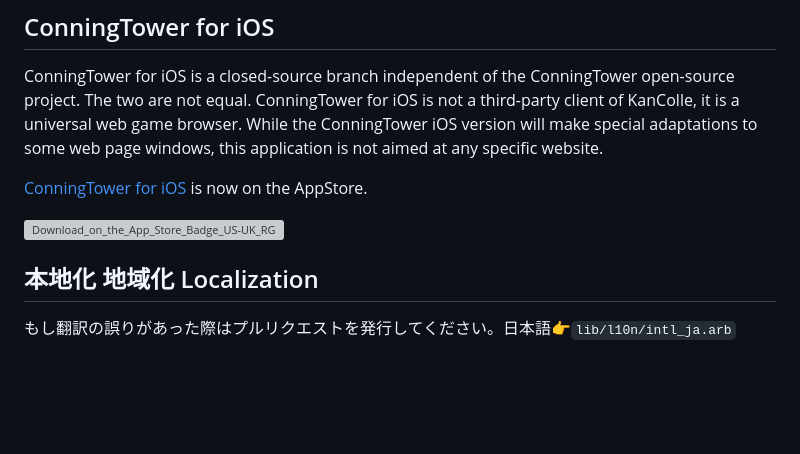
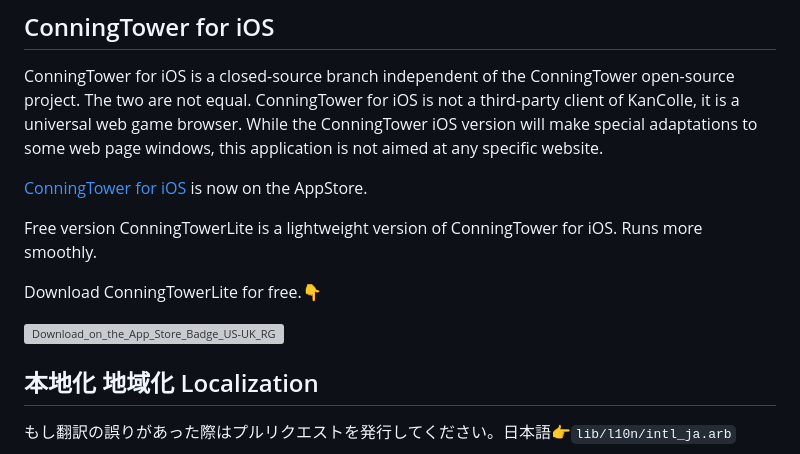
Before and after one commit to andychucs/conning_tower, a Markdown page: README.md, the part around the change. Rendered like a GitHub page; blank space fills up the shorter version; grey boxes are pictures that could not be loaded.

```diff
--- a/README.md
+++ b/README.md
@@ -32,7 +32,11 @@ ConningTower for iOS is a closed-source branch independent of the ConningTower o
 
 [ConningTower for iOS](https://conntower.github.io/#/ios) is now on the AppStore.
 
-[![Download_on_the_App_Store_Badge_US-UK_RGB_blk_092917](https://user-images.githubusercontent.com/24852023/228246824-f238c38d-a48d-4f85-b4a4-45301f4ec022.svg)](https://apps.apple.com/app/conningtower/id6446080475)
+Free version ConningTowerLite is a lightweight version of ConningTower for iOS. Runs more smoothly.
+
+Download ConningTowerLite for free.👇
+
+[![Download_on_the_App_Store_Badge_US-UK_RGB_blk_092917](https://user-images.githubusercontent.com/24852023/228246824-f238c38d-a48d-4f85-b4a4-45301f4ec022.svg)](https://apps.apple.com/app/conningtowerlite/id6446118603)
 
 
 ## 本地化 地域化 Localization
```
